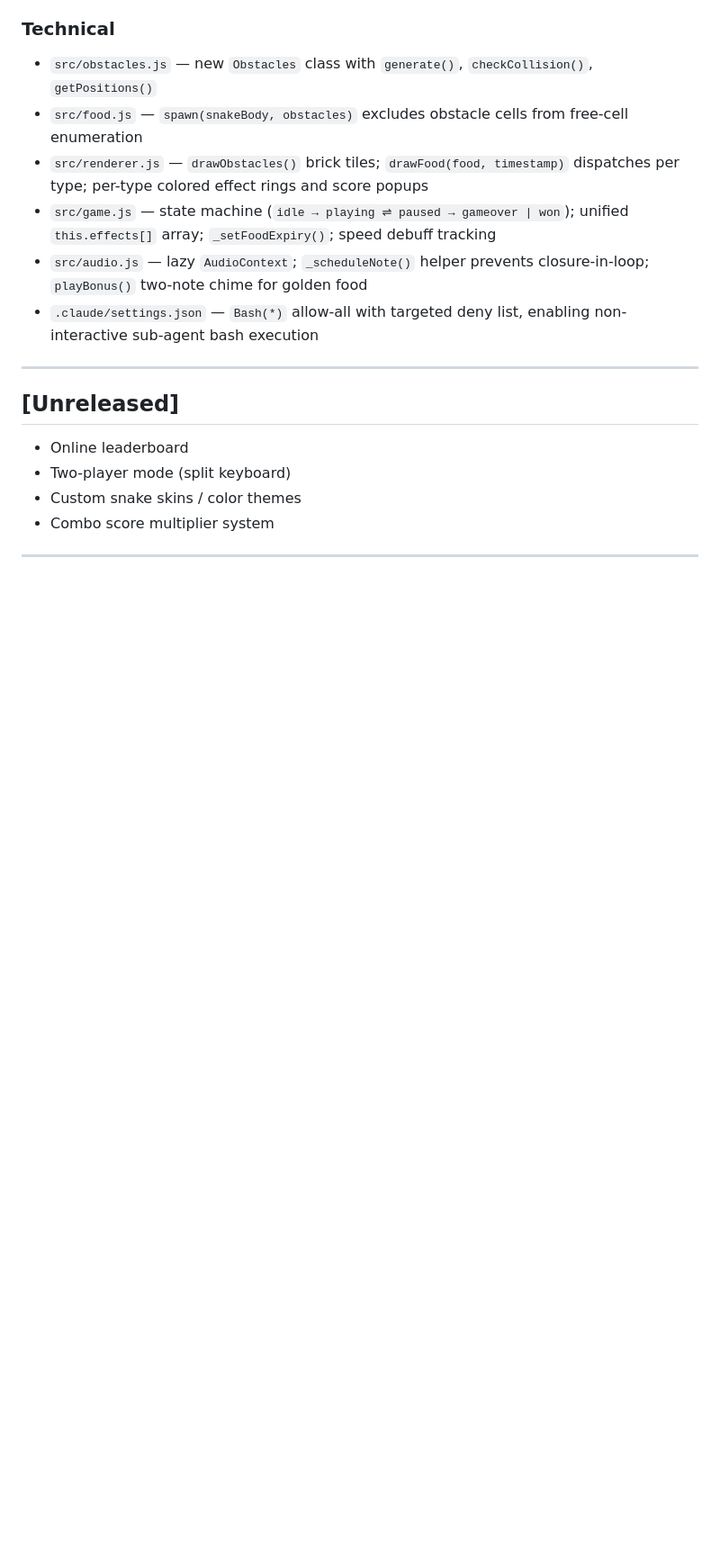
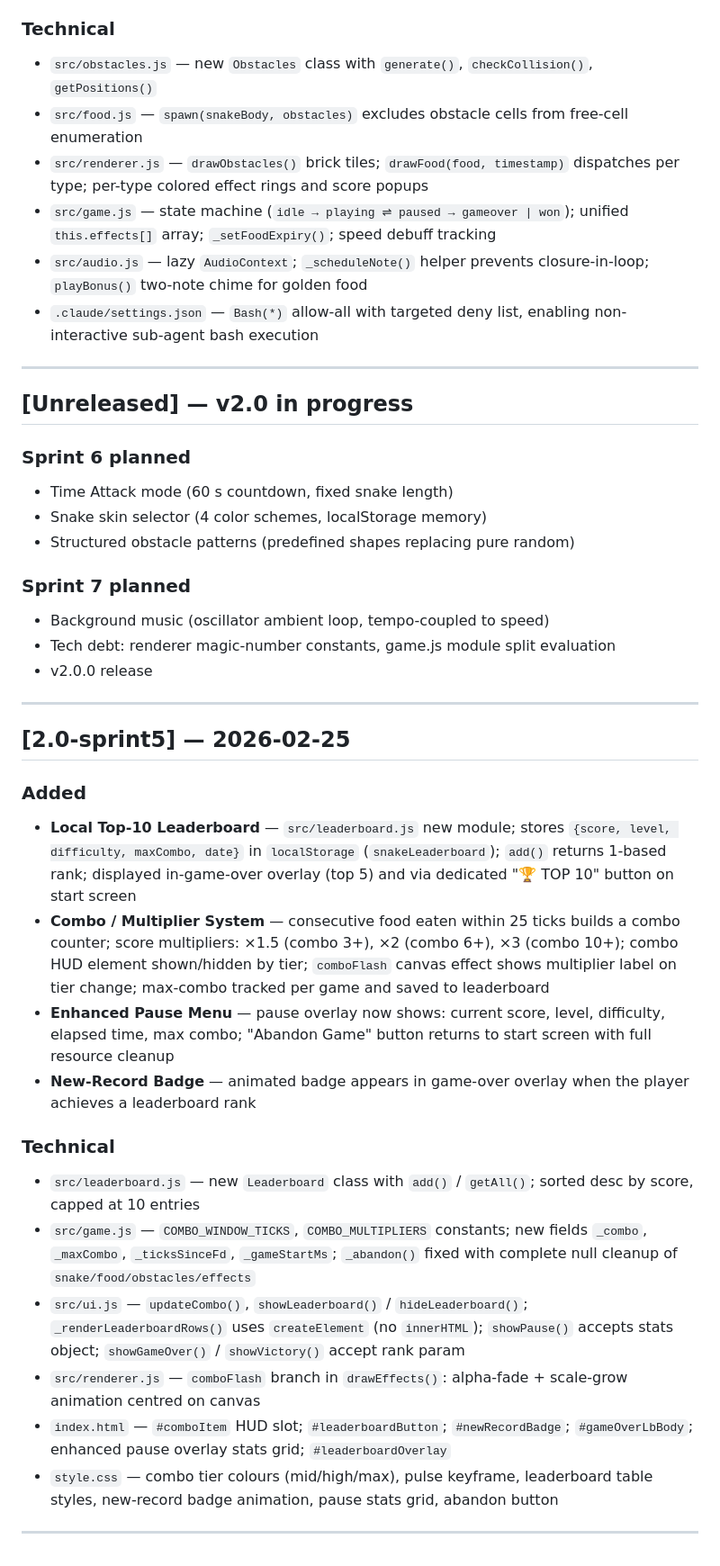
Before and after one commit to njueeRay/Hello-Snake-Game, a Markdown page: CHANGELOG.md, the part around the change. Shown at 90% size. GitHub-like rendering; blank space fills up the shorter version.

Commit message:
chore: mark Sprint 5 complete in CLAUDE.md + CHANGELOG
Co-Authored-By: Claude <noreply@anthropic.com>

```diff
--- a/CHANGELOG.md
+++ b/CHANGELOG.md
@@ -51,12 +51,53 @@ First stable release. All planned v1.0 features complete.
 
 ---
 
-## [Unreleased]
+## [Unreleased] — v2.0 in progress
 
-- Online leaderboard
-- Two-player mode (split keyboard)
-- Custom snake skins / color themes
-- Combo score multiplier system
+### Sprint 6 planned
+- Time Attack mode (60 s countdown, fixed snake length)
+- Snake skin selector (4 color schemes, localStorage memory)
+- Structured obstacle patterns (predefined shapes replacing pure random)
+
+### Sprint 7 planned
+- Background music (oscillator ambient loop, tempo-coupled to speed)
+- Tech debt: renderer magic-number constants, game.js module split evaluation
+- v2.0.0 release
+
+---
+
+## [2.0-sprint5] — 2026-02-25
+
+### Added
+- **Local Top-10 Leaderboard** — `src/leaderboard.js` new module; stores
+  `{score, level, difficulty, maxCombo, date}` in `localStorage`
+  (`snakeLeaderboard`); `add()` returns 1-based rank; displayed in-game-over
+  overlay (top 5) and via dedicated "🏆 TOP 10" button on start screen
+- **Combo / Multiplier System** — consecutive food eaten within 25 ticks
+  builds a combo counter; score multipliers: ×1.5 (combo 3+), ×2 (combo 6+),
+  ×3 (combo 10+); combo HUD element shown/hidden by tier; `comboFlash` canvas
+  effect shows multiplier label on tier change; max-combo tracked per game and
+  saved to leaderboard
+- **Enhanced Pause Menu** — pause overlay now shows: current score, level,
+  difficulty, elapsed time, max combo; "Abandon Game" button returns to start
+  screen with full resource cleanup
+- **New-Record Badge** — animated badge appears in game-over overlay when the
+  player achieves a leaderboard rank
+
+### Technical
+- `src/leaderboard.js` — new `Leaderboard` class with `add()` / `getAll()`;
+  sorted desc by score, capped at 10 entries
+- `src/game.js` — `COMBO_WINDOW_TICKS`, `COMBO_MULTIPLIERS` constants; new
+  fields `_combo`, `_maxCombo`, `_ticksSinceFd`, `_gameStartMs`; `_abandon()`
+  fixed with complete null cleanup of `snake/food/obstacles/effects`
+- `src/ui.js` — `updateCombo()`, `showLeaderboard()` / `hideLeaderboard()`;
+  `_renderLeaderboardRows()` uses `createElement` (no `innerHTML`); `showPause()`
+  accepts stats object; `showGameOver()` / `showVictory()` accept rank param
+- `src/renderer.js` — `comboFlash` branch in `drawEffects()`: alpha-fade +
+  scale-grow animation centred on canvas
+- `index.html` — `#comboItem` HUD slot; `#leaderboardButton`; `#newRecordBadge`;
+  `#gameOverLbBody`; enhanced pause overlay stats grid; `#leaderboardOverlay`
+- `style.css` — combo tier colours (mid/high/max), pulse keyframe, leaderboard
+  table styles, new-record badge animation, pause stats grid, abandon button
 
 ---
 
```
Also changed, not shown: CLAUDE.md (+4 -4 lines).
